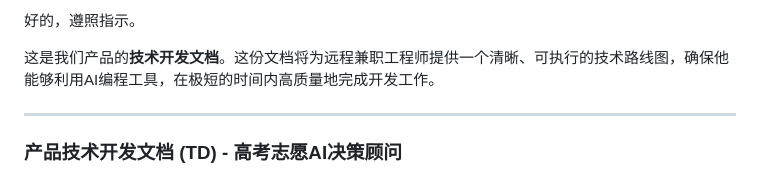
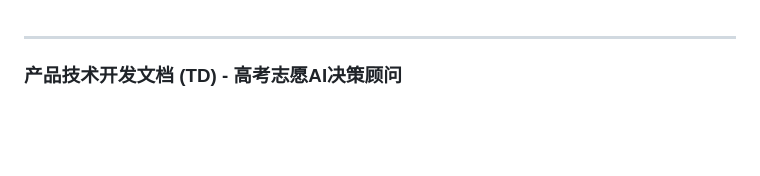
Before and after one commit to stlin256/gaokao-advisor-mvp, a Markdown page: docs/高考志愿产品-产品开发文档.md, the part around the change. Rendered like a GitHub page; blank space fills up the shorter version.

```diff
--- a/docs/高考志愿产品-产品开发文档.md
+++ b/docs/高考志愿产品-产品开发文档.md
@@ -1,7 +1,3 @@
-好的，遵照指示。
-
-这是我们产品的**技术开发文档**。这份文档将为远程兼职工程师提供一个清晰、可执行的技术路线图，确保他能够利用AI编程工具，在极短的时间内高质量地完成开发工作。
-
 -----
 
 ### **产品技术开发文档 (TD) - 高考志愿AI决策顾问**
```
